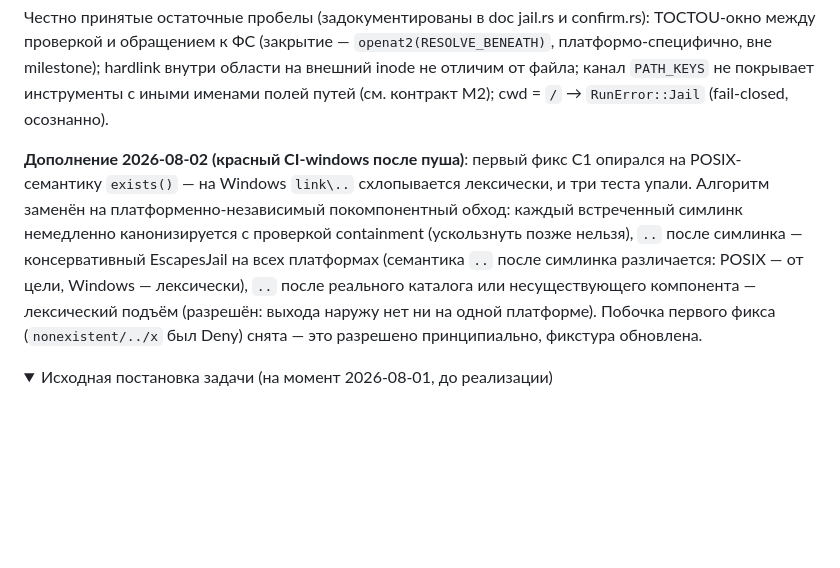
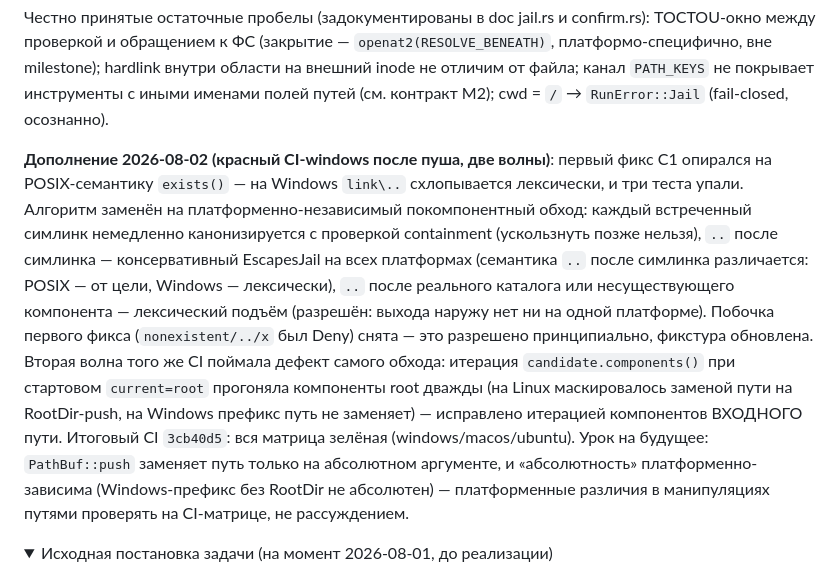
Before and after one commit to devpilgrin/berimor, a Markdown page: docs/ROADMAP.md, the part around the change. Rendered like a GitHub page; folded sections open; blank space fills up the shorter version.

Commit message:
docs: итог Windows-инцидента jail в §20.3 (две волны, урок про PathBuf::push)

```diff
--- a/docs/ROADMAP.md
+++ b/docs/ROADMAP.md
@@ -754,17 +754,26 @@ hardlink внутри области на внешний inode не отличи
 `PATH_KEYS` не покрывает инструменты с иными именами полей путей (см.
 контракт M2); cwd = `/` → `RunError::Jail` (fail-closed, осознанно).
 
-**Дополнение 2026-08-02 (красный CI-windows после пуша)**: первый фикс
-C1 опирался на POSIX-семантику `exists()` — на Windows `link\..`
-схлопывается лексически, и три теста упали. Алгоритм заменён на
-платформенно-независимый покомпонентный обход: каждый встреченный
+**Дополнение 2026-08-02 (красный CI-windows после пуша, две волны)**:
+первый фикс C1 опирался на POSIX-семантику `exists()` — на Windows
+`link\..` схлопывается лексически, и три теста упали. Алгоритм заменён
+на платформенно-независимый покомпонентный обход: каждый встреченный
 симлинк немедленно канонизируется с проверкой containment (ускользнуть
 позже нельзя), `..` после симлинка — консервативный EscapesJail на всех
 платформах (семантика `..` после симлинка различается: POSIX — от цели,
 Windows — лексически), `..` после реального каталога или несуществующего
 компонента — лексический подъём (разрешён: выхода наружу нет ни на одной
 платформе). Побочка первого фикса (`nonexistent/../x` был Deny) снята —
-это разрешено принципиально, фикстура обновлена.
+это разрешено принципиально, фикстура обновлена. Вторая волна того же
+CI поймала дефект самого обхода: итерация `candidate.components()` при
+стартовом `current=root` прогоняла компоненты root дважды (на Linux
+маскировалось заменой пути на RootDir-push, на Windows префикс путь не
+заменяет) — исправлено итерацией компонентов ВХОДНОГО пути. Итоговый CI
+`3cb40d5`: вся матрица зелёная (windows/macos/ubuntu). Урок на будущее:
+`PathBuf::push` заменяет путь только на абсолютном аргументе, и
+«абсолютность» платформенно-зависима (Windows-префикс без RootDir не
+абсолютен) — платформенные различия в манипуляциях путями проверять на
+CI-матрице, не рассуждением.
 
 <details><summary>Исходная постановка задачи (на момент 2026-08-01, до реализации)</summary>
 
```
